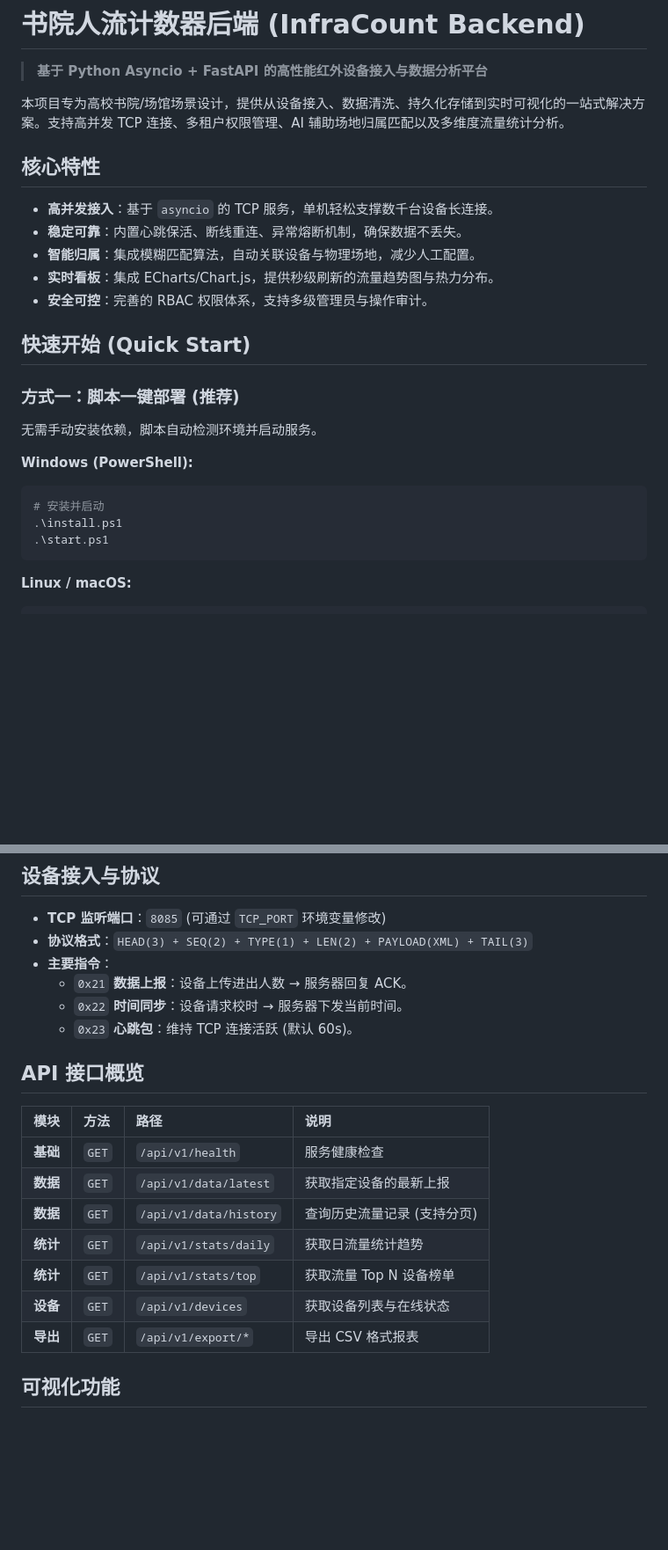
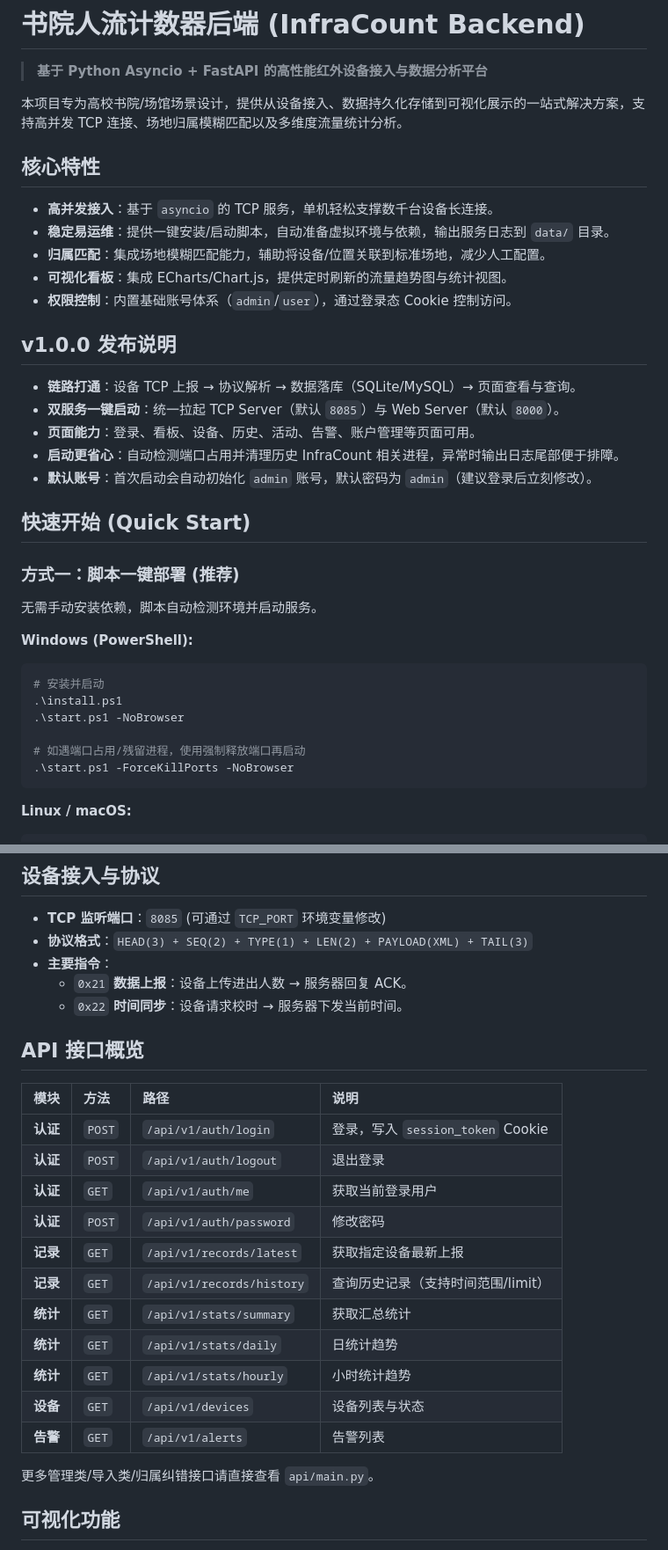
Before and after one commit to HF-CYGG/InfraCount, a Markdown page: README.md, 2 parts joined by grey strips. Shown: that part at 88% size. Rendered like a GitHub page; blank space fills up the shorter version.

Commit message:
docs: 更新README文档以反映v1.0.0版本功能
- 更新项目描述和核心特性，突出易用性和运维便利性
- 添加v1.0.0发布说明，包含主要功能和改进点
- 完善快速开始指南，增加启动参数说明
- 更新API接口概览和默认账号信息

````diff
--- a/README.md
+++ b/README.md
@@ -2,14 +2,21 @@
 
 > **基于 Python Asyncio + FastAPI 的高性能红外设备接入与数据分析平台**
 
-本项目专为高校书院/场馆场景设计，提供从设备接入、数据清洗、持久化存储到实时可视化的一站式解决方案。支持高并发 TCP 连接、多租户权限管理、AI 辅助场地归属匹配以及多维度流量统计分析。
+本项目专为高校书院/场馆场景设计，提供从设备接入、数据持久化存储到可视化展示的一站式解决方案，支持高并发 TCP 连接、场地归属模糊匹配以及多维度流量统计分析。
 
 ## 核心特性
 - **高并发接入**：基于 `asyncio` 的 TCP 服务，单机轻松支撑数千台设备长连接。
-- **稳定可靠**：内置心跳保活、断线重连、异常熔断机制，确保数据不丢失。
-- **智能归属**：集成模糊匹配算法，自动关联设备与物理场地，减少人工配置。
-- **实时看板**：集成 ECharts/Chart.js，提供秒级刷新的流量趋势图与热力分布。
-- **安全可控**：完善的 RBAC 权限体系，支持多级管理员与操作审计。
+- **稳定易运维**：提供一键安装/启动脚本，自动准备虚拟环境与依赖，输出服务日志到 `data/` 目录。
+- **归属匹配**：集成场地模糊匹配能力，辅助将设备/位置关联到标准场地，减少人工配置。
+- **可视化看板**：集成 ECharts/Chart.js，提供定时刷新的流量趋势图与统计视图。
+- **权限控制**：内置基础账号体系（`admin`/`user`），通过登录态 Cookie 控制访问。
+
+## v1.0.0 发布说明
+- **链路打通**：设备 TCP 上报 → 协议解析 → 数据落库（SQLite/MySQL）→ 页面查看与查询。
+- **双服务一键启动**：统一拉起 TCP Server（默认 `8085`）与 Web Server（默认 `8000`）。
+- **页面能力**：登录、看板、设备、历史、活动、告警、账户管理等页面可用。
+- **启动更省心**：自动检测端口占用并清理历史 InfraCount 相关进程，异常时输出日志尾部便于排障。
+- **默认账号**：首次启动会自动初始化 `admin` 账号，默认密码为 `admin`（建议登录后立刻修改）。
 
 ## 快速开始 (Quick Start)
 
@@ -20,7 +27,10 @@
 ```powershell
 # 安装并启动
 .\install.ps1
-.\start.ps1
+.\start.ps1 -NoBrowser
+
+# 如遇端口占用/残留进程，使用强制释放端口再启动
+.\start.ps1 -ForceKillPorts -NoBrowser
 ```
 
 **Linux / macOS:**
@@ -80,18 +94,23 @@ InfraCount/
 - **主要指令**：
   - `0x21` **数据上报**：设备上传进出人数 → 服务器回复 ACK。
   - `0x22` **时间同步**：设备请求校时 → 服务器下发当前时间。
-  - `0x23` **心跳包**：维持 TCP 连接活跃 (默认 60s)。
 
 ## API 接口概览
 | 模块 | 方法 | 路径 | 说明 |
 | :--- | :--- | :--- | :--- |
-| **基础** | `GET` | `/api/v1/health` | 服务健康检查 |
-| **数据** | `GET` | `/api/v1/data/latest` | 获取指定设备的最新上报 |
-| **数据** | `GET` | `/api/v1/data/history` | 查询历史流量记录 (支持分页) |
-| **统计** | `GET` | `/api/v1/stats/daily` | 获取日流量统计趋势 |
-| **统计** | `GET` | `/api/v1/stats/top` | 获取流量 Top N 设备榜单 |
-| **设备** | `GET` | `/api/v1/devices` | 获取设备列表与在线状态 |
-| **导出** | `GET` | `/api/v1/export/*` | 导出 CSV 格式报表 |
+| **认证** | `POST` | `/api/v1/auth/login` | 登录，写入 `session_token` Cookie |
+| **认证** | `POST` | `/api/v1/auth/logout` | 退出登录 |
+| **认证** | `GET` | `/api/v1/auth/me` | 获取当前登录用户 |
+| **认证** | `POST` | `/api/v1/auth/password` | 修改密码 |
+| **记录** | `GET` | `/api/v1/records/latest` | 获取指定设备最新上报 |
+| **记录** | `GET` | `/api/v1/records/history` | 查询历史记录（支持时间范围/limit） |
+| **统计** | `GET` | `/api/v1/stats/summary` | 获取汇总统计 |
+| **统计** | `GET` | `/api/v1/stats/daily` | 日统计趋势 |
+| **统计** | `GET` | `/api/v1/stats/hourly` | 小时统计趋势 |
+| **设备** | `GET` | `/api/v1/devices` | 设备列表与状态 |
+| **告警** | `GET` | `/api/v1/alerts` | 告警列表 |
+
+更多管理类/导入类/归属纠错接口请直接查看 `api/main.py`。
 
 ## 可视化功能
 - **综合看板**：`GET /dashboard` - 实时流量卡片、小时级趋势图、设备状态概览。
````
Also changed, not shown: other parts of README.md (+6 -2 lines).
